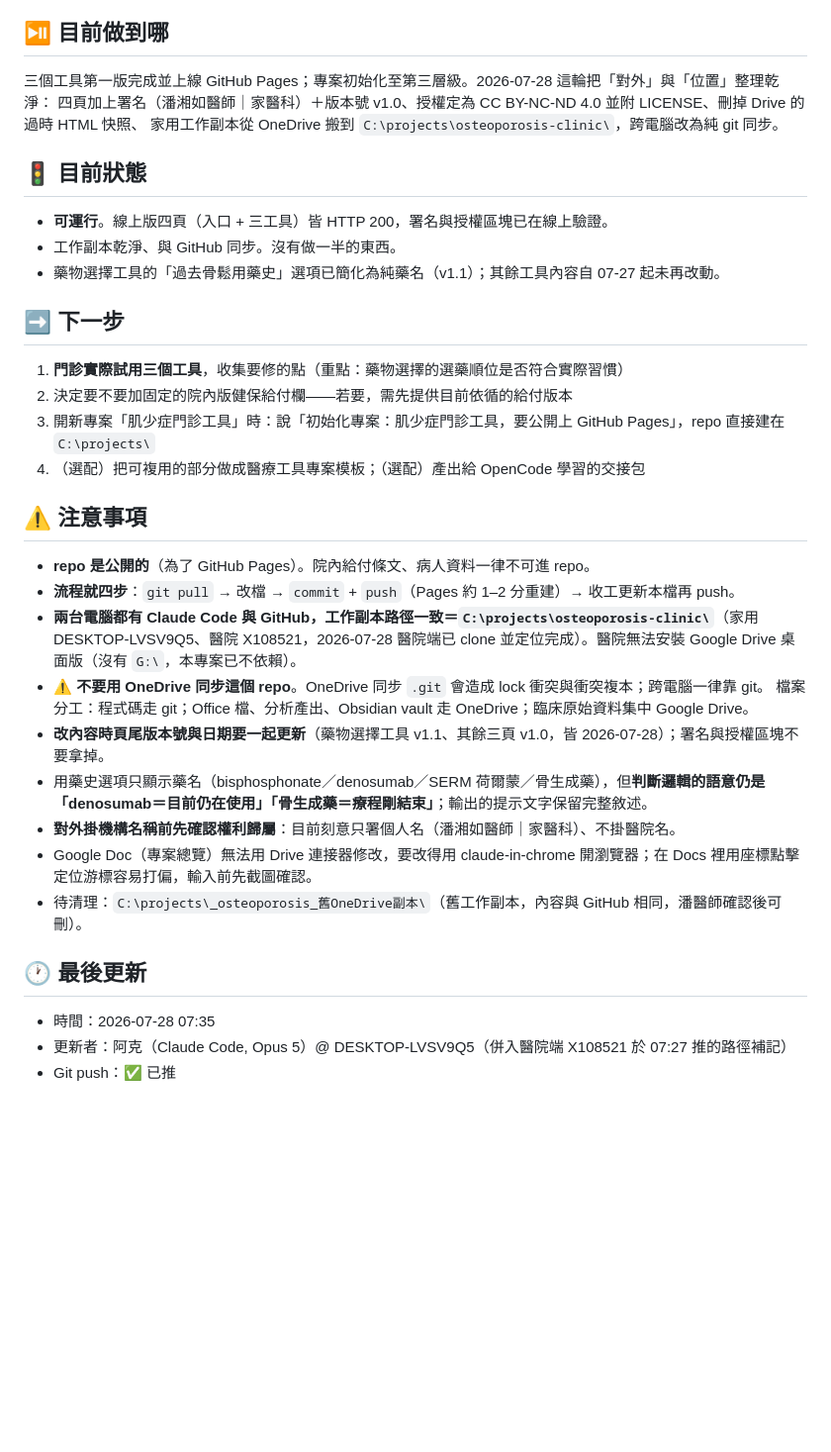
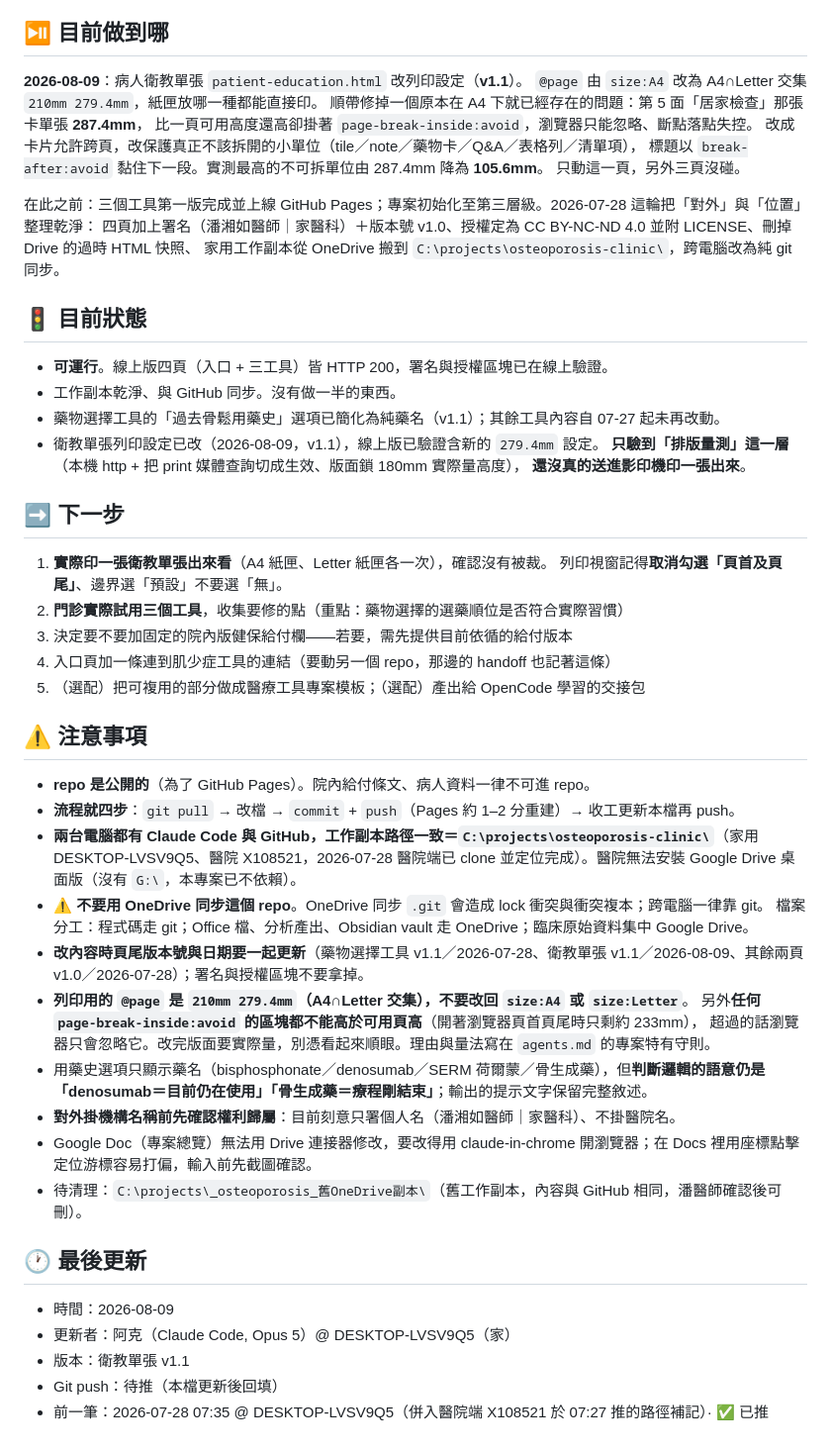
Before and after one commit to philia81301-commits/osteoporosis-clinic, a Markdown page: handoff.md, the part around the change. Shown at 99% size. Drawn GitHub-style; blank space fills up the shorter version.

Commit message:
更新專案藍圖與交接檔：列印守則與 v1.1 進度
- agents.md 補「階段十二：衛教單張列印品質」與本專案特有守則：
  A4∩Letter 交集的理由、可用頁高的算法（頁首頁尾會再吃掉上下各約 12mm）、
  以及「任何 page-break-inside:avoid 的區塊都不能高於可用頁高」
- handoff.md 記錄 v1.1 的實際改動與量測數字（最高不可拆單位 287.4mm → 105.6mm）
- 狀態誠實標為「只驗到排版量測，尚未真的送進影印機」
- 下一步新增「A4 與 Letter 紙匣各實印一張確認沒被裁」，並修正原本重複的編號

Co-Authored-By: Claude Opus 5 <noreply@anthropic.com>

```diff
--- a/handoff.md
+++ b/handoff.md
@@ -4,7 +4,15 @@
 
 ## ⏯️ 目前做到哪
 
-三個工具第一版完成並上線 GitHub Pages；專案初始化至第三層級。2026-07-28 這輪把「對外」與「位置」整理乾淨：
+**2026-08-09**：病人衛教單張 `patient-education.html` 改列印設定（**v1.1**）。
+`@page` 由 `size:A4` 改為 A4∩Letter 交集 `210mm 279.4mm`，紙匣放哪一種都能直接印。
+順帶修掉一個原本在 A4 下就已經存在的問題：第 5 面「居家檢查」那張卡單張 **287.4mm**，
+比一頁可用高度還高卻掛著 `page-break-inside:avoid`，瀏覽器只能忽略、斷點落點失控。
+改成卡片允許跨頁，改保護真正不該拆開的小單位（tile／note／藥物卡／Q&A／表格列／清單項），
+標題以 `break-after:avoid` 黏住下一段。實測最高的不可拆單位由 287.4mm 降為 **105.6mm**。
+只動這一頁，另外三頁沒碰。
+
+在此之前：三個工具第一版完成並上線 GitHub Pages；專案初始化至第三層級。2026-07-28 這輪把「對外」與「位置」整理乾淨：
 四頁加上署名（潘湘如醫師｜家醫科）＋版本號 v1.0、授權定為 CC BY-NC-ND 4.0 並附 LICENSE、刪掉 Drive 的過時 HTML 快照、
 家用工作副本從 OneDrive 搬到 `C:\projects\osteoporosis-clinic\`，跨電腦改為純 git 同步。
 
@@ -13,13 +21,18 @@
 - **可運行**。線上版四頁（入口 + 三工具）皆 HTTP 200，署名與授權區塊已在線上驗證。
 - 工作副本乾淨、與 GitHub 同步。沒有做一半的東西。
 - 藥物選擇工具的「過去骨鬆用藥史」選項已簡化為純藥名（v1.1）；其餘工具內容自 07-27 起未再改動。
+- 衛教單張列印設定已改（2026-08-09，v1.1），線上版已驗證含新的 `279.4mm` 設定。
+  **只驗到「排版量測」這一層**（本機 http + 把 print 媒體查詢切成生效、版面鎖 180mm 實際量高度），
+  **還沒真的送進影印機印一張出來**。
 
 ## ➡️ 下一步
 
-1. **門診實際試用三個工具**，收集要修的點（重點：藥物選擇的選藥順位是否符合實際習慣）
-2. 決定要不要加固定的院內版健保給付欄——若要，需先提供目前依循的給付版本
-3. 開新專案「肌少症門診工具」時：說「初始化專案：肌少症門診工具，要公開上 GitHub Pages」，repo 直接建在 `C:\projects\`
-4. （選配）把可複用的部分做成醫療工具專案模板；（選配）產出給 OpenCode 學習的交接包
+1. **實際印一張衛教單張出來看**（A4 紙匣、Letter 紙匣各一次），確認沒有被裁。
+   列印視窗記得**取消勾選「頁首及頁尾」**、邊界選「預設」不要選「無」。
+2. **門診實際試用三個工具**，收集要修的點（重點：藥物選擇的選藥順位是否符合實際習慣）
+3. 決定要不要加固定的院內版健保給付欄——若要，需先提供目前依循的給付版本
+4. 入口頁加一條連到肌少症工具的連結（要動另一個 repo，那邊的 handoff 也記著這條）
+5. （選配）把可複用的部分做成醫療工具專案模板；（選配）產出給 OpenCode 學習的交接包
 
 ## ⚠️ 注意事項
 
@@ -28,7 +41,10 @@
 - **兩台電腦都有 Claude Code 與 GitHub，工作副本路徑一致＝`C:\projects\osteoporosis-clinic\`**（家用 DESKTOP-LVSV9Q5、醫院 X108521，2026-07-28 醫院端已 clone 並定位完成）。醫院無法安裝 Google Drive 桌面版（沒有 `G:\`，本專案已不依賴）。
 - ⚠️ **不要用 OneDrive 同步這個 repo**。OneDrive 同步 `.git` 會造成 lock 衝突與衝突複本；跨電腦一律靠 git。
   檔案分工：程式碼走 git；Office 檔、分析產出、Obsidian vault 走 OneDrive；臨床原始資料集中 Google Drive。
-- **改內容時頁尾版本號與日期要一起更新**（藥物選擇工具 v1.1、其餘三頁 v1.0，皆 2026-07-28）；署名與授權區塊不要拿掉。
+- **改內容時頁尾版本號與日期要一起更新**（藥物選擇工具 v1.1／2026-07-28、衛教單張 v1.1／2026-08-09、其餘兩頁 v1.0／2026-07-28）；署名與授權區塊不要拿掉。
+- **列印用的 `@page` 是 `210mm 279.4mm`（A4∩Letter 交集），不要改回 `size:A4` 或 `size:Letter`**。
+  另外**任何 `page-break-inside:avoid` 的區塊都不能高於可用頁高**（開著瀏覽器頁首頁尾時只剩約 233mm），
+  超過的話瀏覽器只會忽略它。改完版面要實際量，別憑看起來順眼。理由與量法寫在 `agents.md` 的專案特有守則。
 - 用藥史選項只顯示藥名（bisphosphonate／denosumab／SERM 荷爾蒙／骨生成藥），但**判斷邏輯的語意仍是「denosumab＝目前仍在使用」「骨生成藥＝療程剛結束」**；輸出的提示文字保留完整敘述。
 - **對外掛機構名稱前先確認權利歸屬**：目前刻意只署個人名（潘湘如醫師｜家醫科）、不掛醫院名。
 - Google Doc（專案總覽）無法用 Drive 連接器修改，要改得用 claude-in-chrome 開瀏覽器；在 Docs 裡用座標點擊定位游標容易打偏，輸入前先截圖確認。
@@ -36,6 +52,8 @@
 
 ## 🕐 最後更新
 
-- 時間：2026-07-28 07:35
-- 更新者：阿克（Claude Code, Opus 5）@ DESKTOP-LVSV9Q5（併入醫院端 X108521 於 07:27 推的路徑補記）
-- Git push：✅ 已推
+- 時間：2026-08-09
+- 更新者：阿克（Claude Code, Opus 5）@ DESKTOP-LVSV9Q5（家）
+- 版本：衛教單張 v1.1
+- Git push：待推（本檔更新後回填）
+- 前一筆：2026-07-28 07:35 @ DESKTOP-LVSV9Q5（併入醫院端 X108521 於 07:27 推的路徑補記）· ✅ 已推
```
Also changed, not shown: agents.md (+12 -0 lines).
